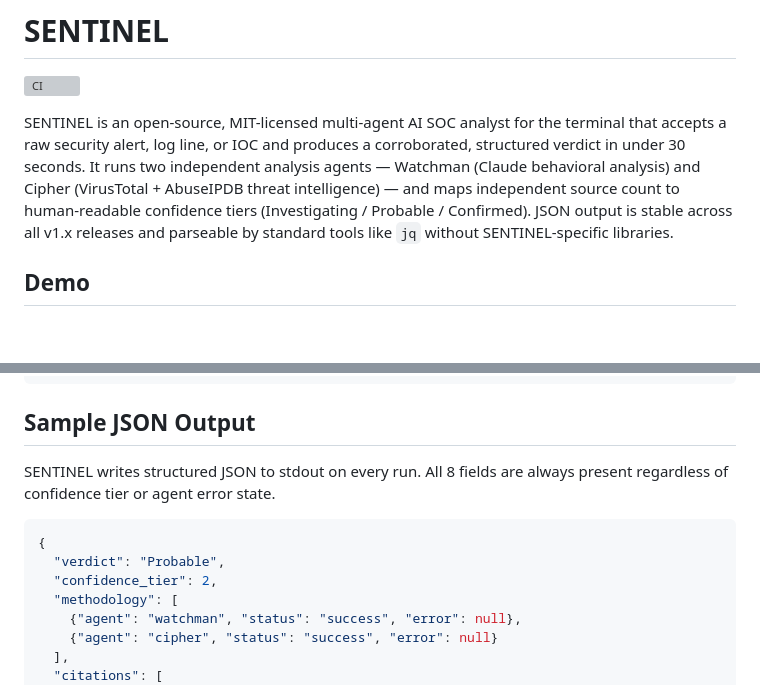
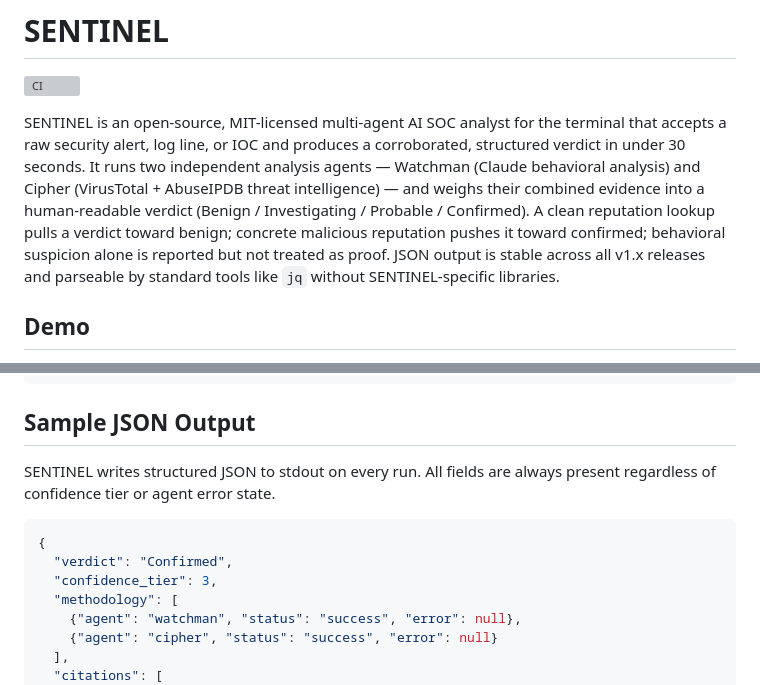
Before and after one commit to Jcapreol/sentinel, a Markdown page: README.md, 2 parts joined by grey strips. Rendered like a GitHub page; blank space fills up the shorter version; grey boxes are pictures that could not be loaded.

````diff
--- a/README.md
+++ b/README.md
@@ -3,7 +3,7 @@
 [![CI](https://github.com/Jcapreol/sentinel/actions/workflows/ci.yml/badge.svg)](https://github.com/Jcapreol/sentinel/actions/workflows/ci.yml)
 
 SENTINEL is an open-source, MIT-licensed multi-agent AI SOC analyst for the terminal that accepts a raw security alert, log line, or IOC and produces a corroborated, structured verdict in under 30 seconds.
-It runs two independent analysis agents — Watchman (Claude behavioral analysis) and Cipher (VirusTotal + AbuseIPDB threat intelligence) — and maps independent source count to human-readable confidence tiers (Investigating / Probable / Confirmed).
+It runs two independent analysis agents — Watchman (Claude behavioral analysis) and Cipher (VirusTotal + AbuseIPDB threat intelligence) — and weighs their combined evidence into a human-readable verdict (Benign / Investigating / Probable / Confirmed). A clean reputation lookup pulls a verdict toward benign; concrete malicious reputation pushes it toward confirmed; behavioral suspicion alone is reported but not treated as proof.
 JSON output is stable across all v1.x releases and parseable by standard tools like `jq` without SENTINEL-specific libraries.
 
 ## Demo
@@ -73,12 +80,12 @@ echo "Brute force attempt from 185.220.101.45 on SSH" | sentinel
 
 ## Sample JSON Output
 
-SENTINEL writes structured JSON to stdout on every run. All 8 fields are always present regardless of confidence tier or agent error state.
+SENTINEL writes structured JSON to stdout on every run. All fields are always present regardless of confidence tier or agent error state.
 
 ```json
 {
-  "verdict": "Probable",
-  "confidence_tier": 2,
+  "verdict": "Confirmed",
+  "confidence_tier": 3,
   "methodology": [
     {"agent": "watchman", "status": "success", "error": null},
     {"agent": "cipher", "status": "success", "error": null}
````
Also changed, not shown: other parts of README.md (+70 -12 lines).
